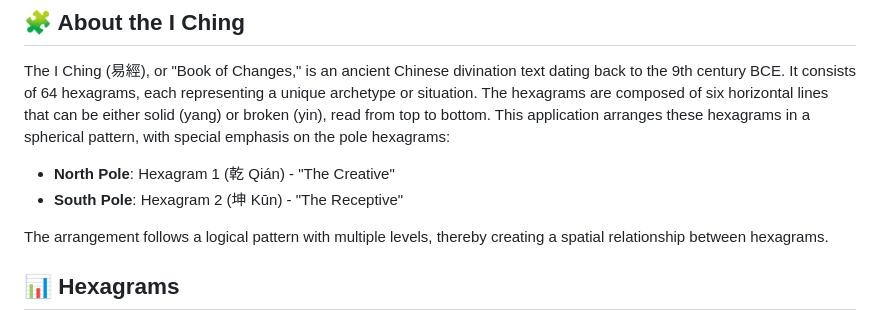
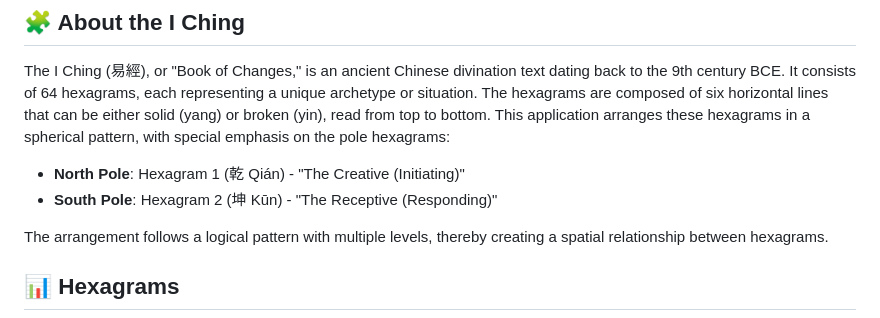
Before and after one commit to edisedis777/I-Ching-Sphere, a Markdown page: README.md, the part around the change. Rendered like a GitHub page.

```diff
--- a/README.md
+++ b/README.md
@@ -18,8 +18,8 @@ An interactive 3D visualization of the I Ching hexagrams arranged in a spherical
 ## 🧩 About the I Ching
 The I Ching (易經), or "Book of Changes," is an ancient Chinese divination text dating back to the 9th century BCE. It consists of 64 hexagrams, each representing a unique archetype or situation. The hexagrams are composed of six horizontal lines that can be either solid (yang) or broken (yin), read from top to bottom. This application arranges these hexagrams in a spherical pattern, with special emphasis on the pole hexagrams:
 
-- **North Pole**: Hexagram 1 (乾 Qián) - "The Creative"
-- **South Pole**: Hexagram 2 (坤 Kūn) - "The Receptive"
+- **North Pole**: Hexagram 1 (乾 Qián) - "The Creative (Initiating)"
+- **South Pole**: Hexagram 2 (坤 Kūn) - "The Receptive (Responding)"
 
 The arrangement follows a logical pattern with multiple levels, thereby creating a spatial relationship between hexagrams.
 
```
